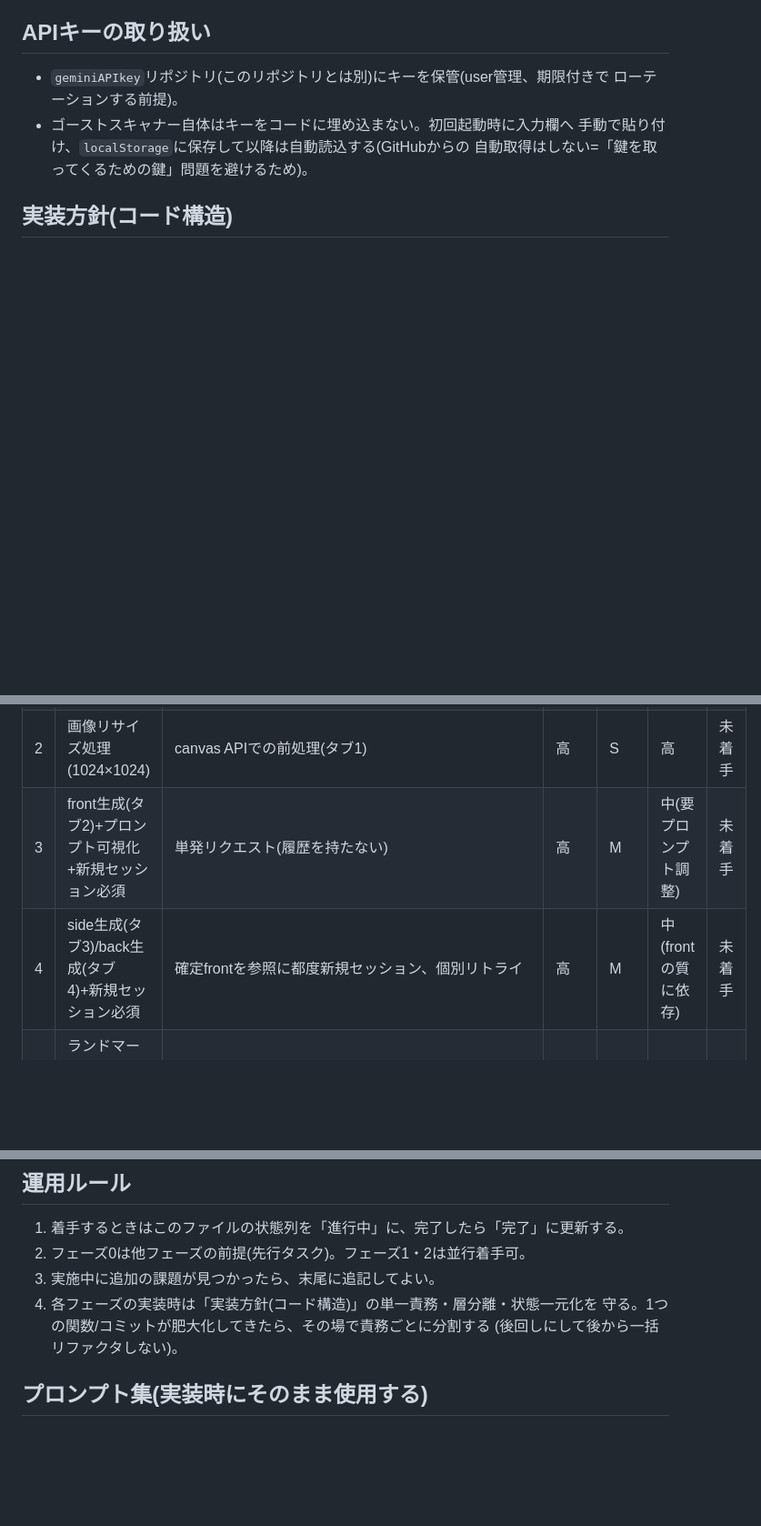
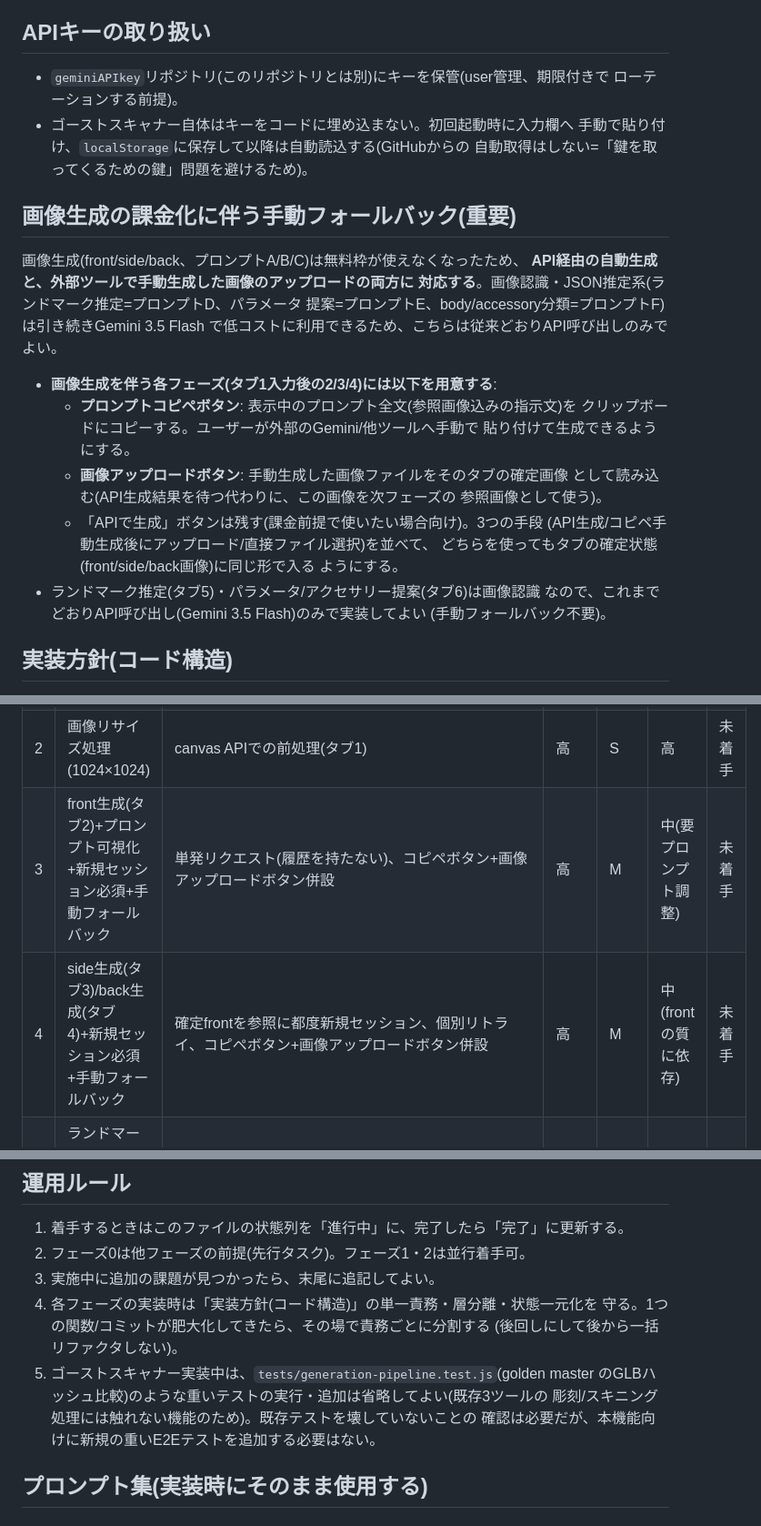
Before and after one commit to amanesf/ghostitd, a Markdown page: GHOST_SCANNER_PLAN.md, 3 parts joined by grey strips. Shown at 91% size. Rendered like a GitHub page; blank space fills up the shorter version.

Commit message:
ゴーストスキャナー計画: 画像生成の手動フォールバックを追加
画像生成(Gemini)が有料化されたため、front/side/back生成タブに
プロンプトコピペ+画像アップロードの手動経路を追加する設計に更新。
ランドマーク/アクセサリー分類は引き続き3.5 FlashのAPI呼び出しのみ。
本機能では重いgolden masterテストの追加を省略してよい旨も明記。

```diff
--- a/GHOST_SCANNER_PLAN.md
+++ b/GHOST_SCANNER_PLAN.md
@@ -18,6 +18,28 @@
 - ゴーストスキャナー自体はキーをコードに埋め込まない。初回起動時に入力欄へ
   手動で貼り付け、`localStorage`に保存して以降は自動読込する(GitHubからの
   自動取得はしない=「鍵を取ってくるための鍵」問題を避けるため)。
+
+## 画像生成の課金化に伴う手動フォールバック(重要)
+画像生成(front/side/back、プロンプトA/B/C)は無料枠が使えなくなったため、
+**API経由の自動生成と、外部ツールで手動生成した画像のアップロードの両方に
+対応する**。画像認識・JSON推定系(ランドマーク推定=プロンプトD、パラメータ
+提案=プロンプトE、body/accessory分類=プロンプトF)は引き続きGemini 3.5 Flash
+で低コストに利用できるため、こちらは従来どおりAPI呼び出しのみでよい。
+
+- **画像生成を伴う各フェーズ(タブ1入力後の2/3/4)には以下を用意する**:
+  - **プロンプトコピペボタン**: 表示中のプロンプト全文(参照画像込みの指示文)を
+    クリップボードにコピーする。ユーザーが外部のGemini/他ツールへ手動で
+    貼り付けて生成できるようにする。
+  - **画像アップロードボタン**: 手動生成した画像ファイルをそのタブの確定画像
+    として読み込む(API生成結果を待つ代わりに、この画像を次フェーズの
+    参照画像として使う)。
+  - 「APIで生成」ボタンは残す(課金前提で使いたい場合向け)。3つの手段
+    (API生成/コピペ手動生成後にアップロード/直接ファイル選択)を並べて、
+    どちらを使ってもタブの確定状態(front/side/back画像)に同じ形で入る
+    ようにする。
+- ランドマーク推定(タブ5)・パラメータ/アクセサリー提案(タブ6)は画像認識
+  なので、これまでどおりAPI呼び出し(Gemini 3.5 Flash)のみで実装してよい
+  (手動フォールバック不要)。
 
 ## 実装方針(コード構造)
 
@@ -123,8 +147,8 @@ IndexedDB経由で`landmark_tool.html`に渡し、遷移後すぐ編集画面が
 | 0 | プレビュー描画ロジックの共通化(先行リファクタ) | `landmark_tool.html`内の`LM`/`GCOL`/`drawCross`/`drawLabel`/`drawRegionOutlines`を`js/common.js`に切り出し | 中(保守性・見た目統一) | S〜M | 高 | 未着手 |
 | 1 | タブUI骨格+APIキー入力/保存+index.htmlへのカード追加 | 7タブのウィザード枠組み、localStorage管理 | - | M | 高 | 未着手 |
 | 2 | 画像リサイズ処理(1024×1024) | canvas APIでの前処理(タブ1) | 高 | S | 高 | 未着手 |
-| 3 | front生成(タブ2)+プロンプト可視化+新規セッション必須 | 単発リクエスト(履歴を持たない) | 高 | M | 中(要プロンプト調整) | 未着手 |
-| 4 | side生成(タブ3)/back生成(タブ4)+新規セッション必須 | 確定frontを参照に都度新規セッション、個別リトライ | 高 | M | 中(frontの質に依存) | 未着手 |
+| 3 | front生成(タブ2)+プロンプト可視化+新規セッション必須+手動フォールバック | 単発リクエスト(履歴を持たない)、コピペボタン+画像アップロードボタン併設 | 高 | M | 中(要プロンプト調整) | 未着手 |
+| 4 | side生成(タブ3)/back生成(タブ4)+新規セッション必須+手動フォールバック | 確定frontを参照に都度新規セッション、個別リトライ、コピペボタン+画像アップロードボタン併設 | 高 | M | 中(frontの質に依存) | 未着手 |
 | 5 | ランドマーク自動配置+簡易プレビュー+チャット微調整(タブ5) | 検証済みプロンプトで初回推定→チャットで反復修正→点オーバーレイで確認 | 高 | M | 高 | 未着手 |
 | 6 | パラメータ/アクセサリー自動提案+除外マスク導出+簡易プレビュー+チャット微調整(タブ6、任意スキップ可) | body/accessory二分類(front+side+back同時入力)でaccessories JSONを取得(髪は房ごとに分割)、`exclude_from_body_silhouette===true`のものだけをexclude_masksにcanvas描画(頭を覆う前髪/後ろ髪は対象外)。チャットで反復修正、領域オーバーレイ表示 | 中 | M〜L | 中 | 未着手 |
 | 7 | 出力/ジェネレータへの受け渡し(タブ7) | IndexedDB経由で`landmark_tool.html`へ遷移、読み込み分岐を軽微追加 | 高 | M | 高 | 未着手 |
@@ -170,6 +194,10 @@ IndexedDB経由で`landmark_tool.html`に渡し、遷移後すぐ編集画面が
 4. 各フェーズの実装時は「実装方針(コード構造)」の単一責務・層分離・状態一元化を
    守る。1つの関数/コミットが肥大化してきたら、その場で責務ごとに分割する
    (後回しにして後から一括リファクタしない)。
+5. ゴーストスキャナー実装中は、`tests/generation-pipeline.test.js`(golden master
+   のGLBハッシュ比較)のような重いテストの実行・追加は省略してよい(既存3ツールの
+   彫刻/スキニング処理には触れない機能のため)。既存テストを壊していないことの
+   確認は必要だが、本機能向けに新規の重いE2Eテストを追加する必要はない。
 
 ## プロンプト集(実装時にそのまま使用する)
 
```
Also changed, not shown: other parts of GHOST_SCANNER_PLAN.md (+2 -0 lines).
